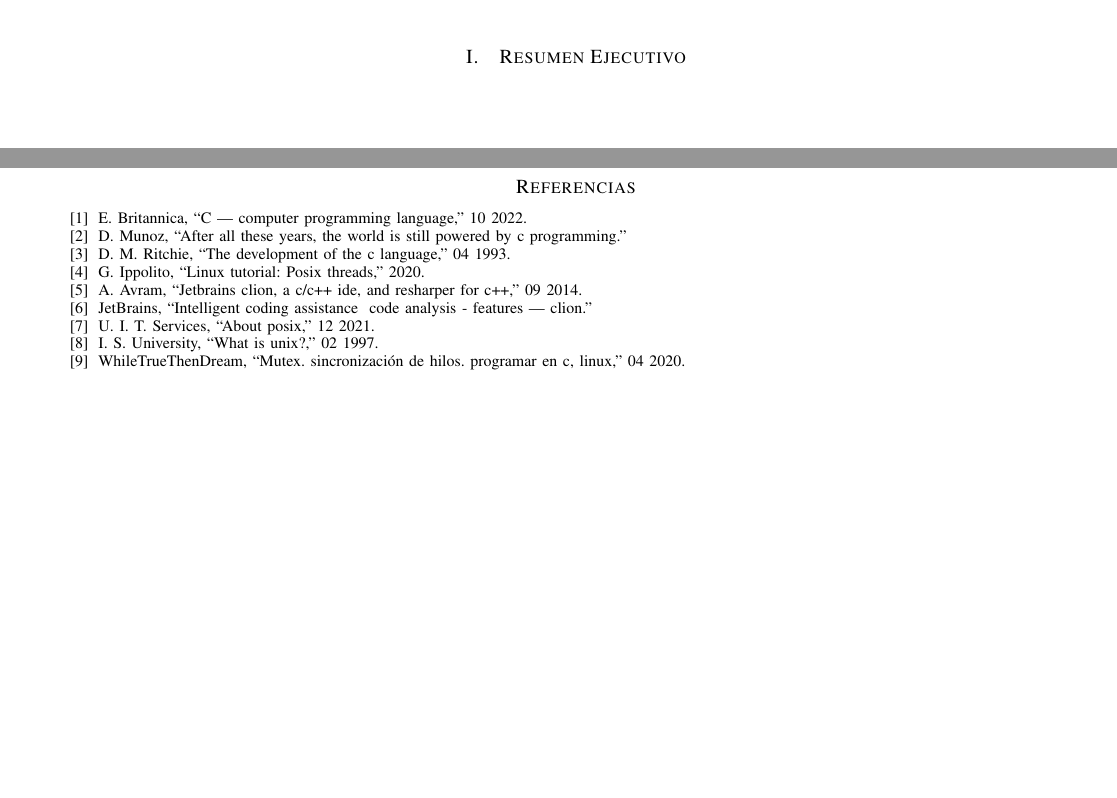
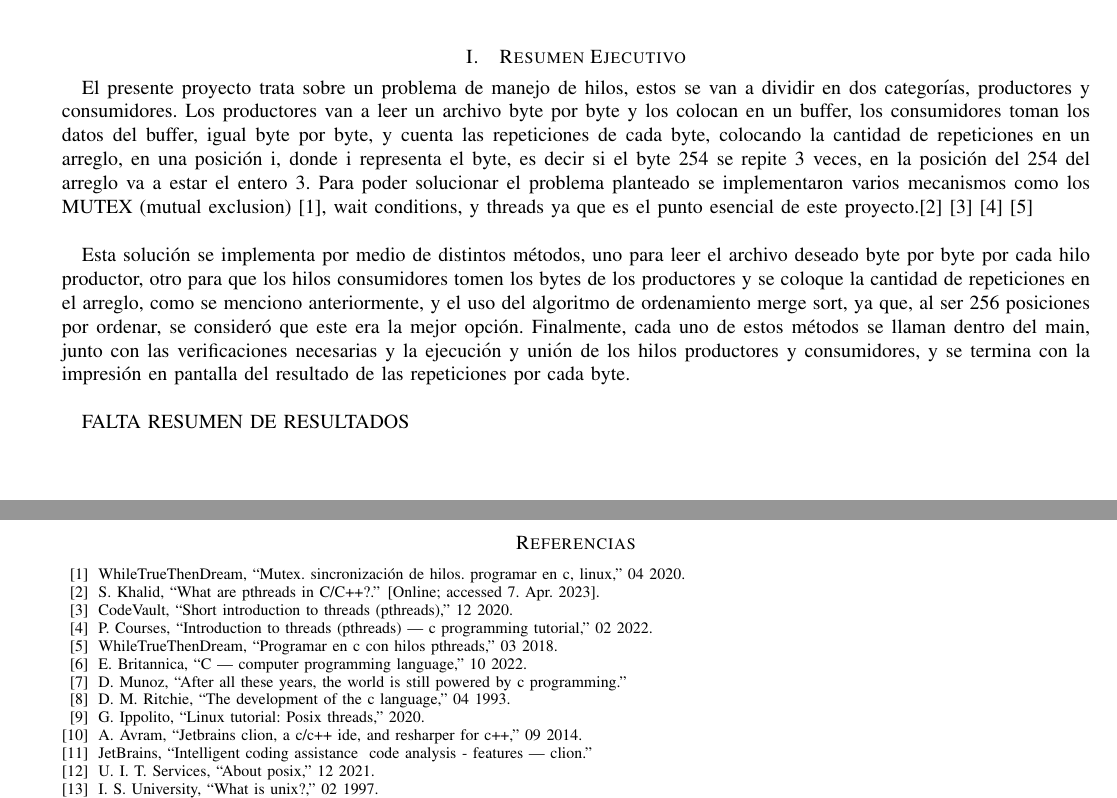
Before and after one commit to XarthDaichi/project1-SO, a LaTeX paper (document/test.tex): two parts of pages 5 and 8 of 8, joined at a grey line, cut so that both start at the same text, the shorter picture padded with empty space. Compiled offline with pdfLaTeX; a missing font is replaced by an installed copy or a similar font; a LaTeX package or settings file that is missing is left out.

Commit message:
Added executive summary
Added executive summary. Note: Missins results

```diff
--- a/document/test.tex
+++ b/document/test.tex
@@ -68,7 +68,11 @@
 \pagenumbering{arabic}
 
 \section{Resumen Ejecutivo}
+El presente proyecto trata sobre un problema de manejo de hilos, estos se van a dividir en dos categorías, productores y consumidores. Los productores van a leer un archivo byte por byte y los colocan en un buffer, los consumidores toman los datos del buffer, igual byte por byte, y cuenta las repeticiones de cada byte, colocando la cantidad de repeticiones en un arreglo, en una posición i, donde i representa el byte, es decir si el byte 254 se repite 3 veces, en la posición del 254 del arreglo va a estar el entero 3. Para poder solucionar el problema planteado se implementaron varios mecanismos como los MUTEX (mutual exclusion) \cite{whiletruethendream_2020_mutex}, wait conditions, y threads ya que es el punto esencial de este proyecto.\cite{threadsInCEducative} \cite{codevault_2020_short} \cite{portfoliocourses_2022_introduction} \cite{whiletruethendream_2018_programar}\\
 
+Esta solución se implementa por medio de distintos métodos, uno para leer el archivo deseado byte por byte por cada hilo productor, otro para que los hilos consumidores tomen los bytes de los productores y se coloque la cantidad de repeticiones en el arreglo, como se menciono anteriormente, y el uso del algoritmo de ordenamiento merge sort, ya que, al ser 256 posiciones por ordenar, se consideró que este era la mejor opción. Finalmente, cada uno de estos métodos se llaman dentro del main, junto con las verificaciones necesarias y la ejecución y unión de los hilos productores y consumidores, y se termina con la impresión en pantalla del resultado de las repeticiones por cada byte.\\
+
+FALTA RESUMEN DE RESULTADOS
 
 \newpage
 \twocolumn
```
Also changed, not shown: document/test.tex (2 more changed lines).
